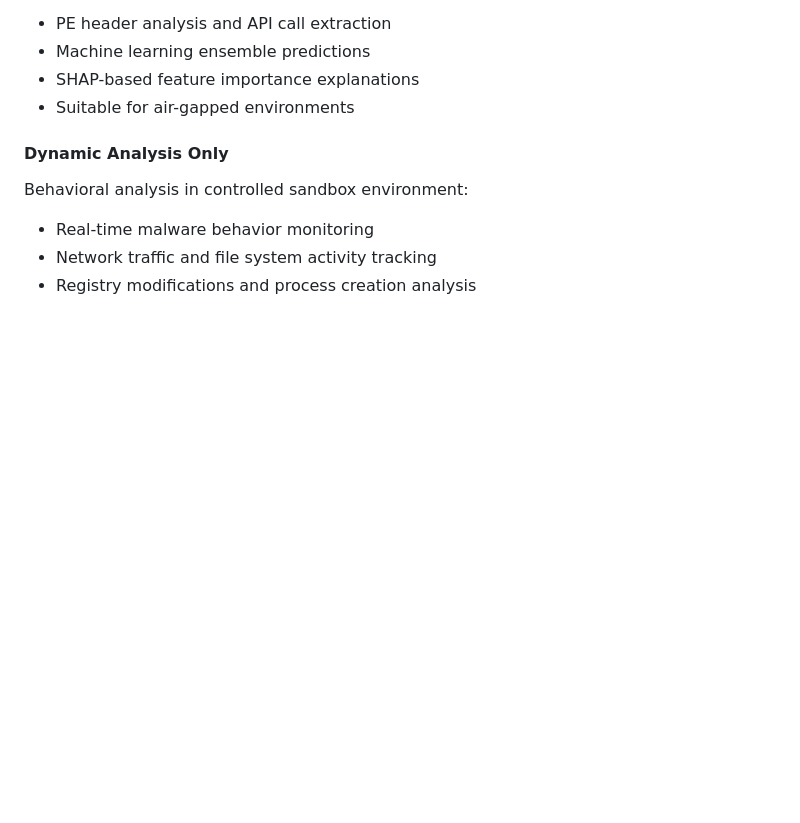
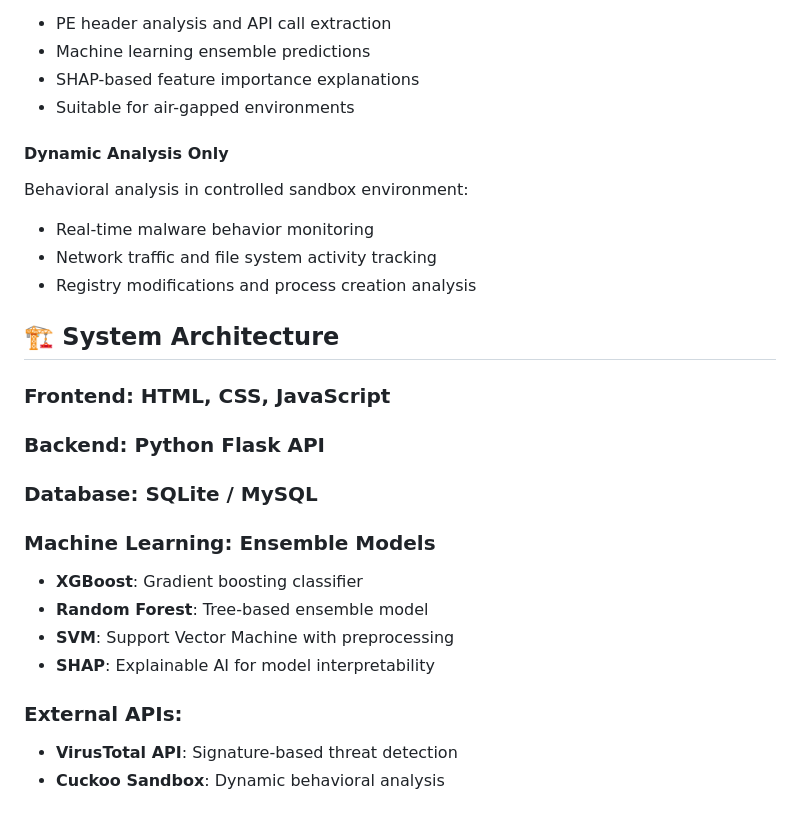
Before and after one commit to yzq10/Hybrid-Ransomware-Detection-System-using-Ensemble-Learning-and-XAI, a Markdown page: README.md, the part around the change. GitHub-like rendering; blank space fills up the shorter version.

```diff
--- a/README.md
+++ b/README.md
@@ -125,3 +125,17 @@ Behavioral analysis in controlled sandbox environment:
 - Real-time malware behavior monitoring
 - Network traffic and file system activity tracking
 - Registry modifications and process creation analysis
+
+## 🏗️ System Architecture
+
+### **Frontend**: HTML, CSS, JavaScript
+### **Backend**: Python Flask API
+### **Database**: SQLite / MySQL
+### **Machine Learning**: Ensemble Models
+- **XGBoost**: Gradient boosting classifier
+- **Random Forest**: Tree-based ensemble model
+- **SVM**: Support Vector Machine with preprocessing
+- **SHAP**: Explainable AI for model interpretability
+### **External APIs**:
+- **VirusTotal API**: Signature-based threat detection
+- **Cuckoo Sandbox**: Dynamic behavioral analysis
```
